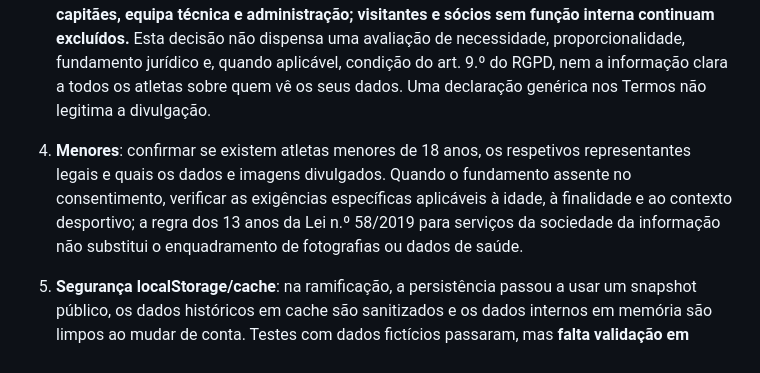
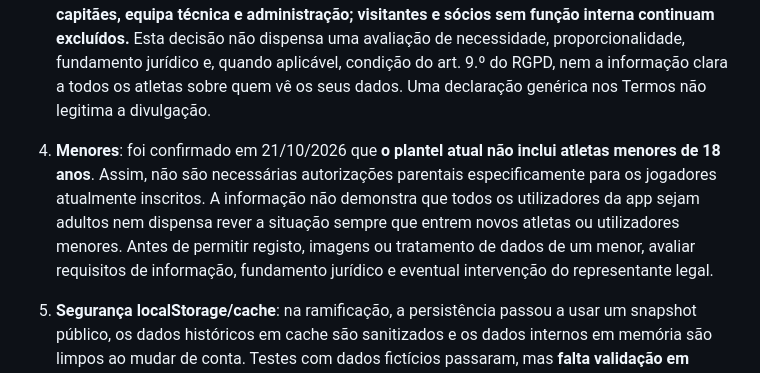
Before and after one commit to adcfigueiras/adcfigueiras-testes, a Markdown page: AUDITORIA_PRE_LANCAMENTO_RGPD.md, the part around the change. GitHub-like rendering.

Commit message:
Registar que o plantel atual é composto apenas por adultos

```diff
--- a/AUDITORIA_PRE_LANCAMENTO_RGPD.md
+++ b/AUDITORIA_PRE_LANCAMENTO_RGPD.md
@@ -17,7 +17,7 @@ Data da revisão inicial: 21/10/2026. Âmbito: código estático no branch `feat
 1. **Confirmar entidade responsável**: o desenvolvedor confirmou que está a construir a app **para a associação ADC Figueiras**, não como produto pessoal. Em princípio, a associação será responsável pelo tratamento se decidir finalidades e meios essenciais. Identificação fornecida para os documentos: **Associação Desportiva e Cultural de Figueiras — NIPC 501621245 — sede: Rua ADC Figueiras, n.º 217, 4620-204 Figueiras, Lousada**. Contactos oficiais fornecidos pelo responsável pelo projeto: **telefone 916 299 909** e **email adcf2015@gmail.com**. Este email passa a ser indicado para pedidos RGPD. Confirmar quem, na associação, responde efetivamente aos pedidos e se existe DPO/EPD. Não usar dados pessoais do programador por defeito.
 2. **Governança do desenvolvedor**: confirmar se o programador atua sob autoridade direta da associação (ex.: membro/colaborador autorizado) ou como prestador externo com acesso a dados pessoais. No segundo caso, avaliar acordo de subcontratação conforme art. 28.º RGPD, instruções documentadas, confidencialidade, controlo de acessos, devolução/eliminação de dados ao terminar as funções e utilização de fornecedores. O título de «programador» isoladamente não determina a qualificação.
 3. **Dados de saúde / pesagens**: avaliar se peso e estados de lesão constituem dados de saúde no contexto, determinar fundamento jurídico do art. 6.º e condição do art. 9.º RGPD, efetuar teste de necessidade/minimização e, se aplicável, avaliação de impacto (AIPD). **Decisão funcional do clube (21/10/2026): manter a consulta das pesagens de todos os atletas por jogadores, capitães, equipa técnica e administração; visitantes e sócios sem função interna continuam excluídos.** Esta decisão não dispensa uma avaliação de necessidade, proporcionalidade, fundamento jurídico e, quando aplicável, condição do art. 9.º do RGPD, nem a informação clara a todos os atletas sobre quem vê os seus dados. Uma declaração genérica nos Termos não legitima a divulgação.
-4. **Menores**: confirmar se existem atletas menores de 18 anos, os respetivos representantes legais e quais os dados e imagens divulgados. Quando o fundamento assente no consentimento, verificar as exigências específicas aplicáveis à idade, à finalidade e ao contexto desportivo; a regra dos 13 anos da Lei n.º 58/2019 para serviços da sociedade da informação não substitui o enquadramento de fotografias ou dados de saúde.
+4. **Menores**: foi confirmado em 21/10/2026 que **o plantel atual não inclui atletas menores de 18 anos**. Assim, não são necessárias autorizações parentais especificamente para os jogadores atualmente inscritos. A informação não demonstra que todos os utilizadores da app sejam adultos nem dispensa rever a situação sempre que entrem novos atletas ou utilizadores menores. Antes de permitir registo, imagens ou tratamento de dados de um menor, avaliar requisitos de informação, fundamento jurídico e eventual intervenção do representante legal.
 5. **Segurança localStorage/cache**: na ramificação, a persistência passou a usar um snapshot público, os dados históricos em cache são sanitizados e os dados internos em memória são limpos ao mudar de conta. Testes com dados fictícios passaram, mas **falta validação em navegador/dispositivos** (logout, outras contas, PWA offline, arquivo e backups). **Fazer cópia de segurança e testar restauração antes de atualizar**, porque o novo formato deixa de conservar dados internos localmente.
 6. **Autorizações de imagem e propriedade intelectual**: existem emblemas carregados remotamente de `zerozero.pt` e `afporto.pt`. Confirmar autorização/licenças de reprodução e redistribuição; preferir ficheiros autorizados e localmente alojados. Não assumir que a imagem estar num site a torna livre. Confirmar também direitos de fotos de jogadores, patrocinadores e terceiros.
 7. **Termos e consentimento**: a checkbox de aceitação já existe e o pedido de registo inclui a versão aceite; a migração de registo em servidor está preparada mas não aplicada. Rever em ambiente de teste, incluindo provas mínimas, versão do documento, retenção e direitos. Não usar essa checkbox como consentimento para dados de saúde ou divulgação de imagens; quando exigido, obter autorização distinta.
```
